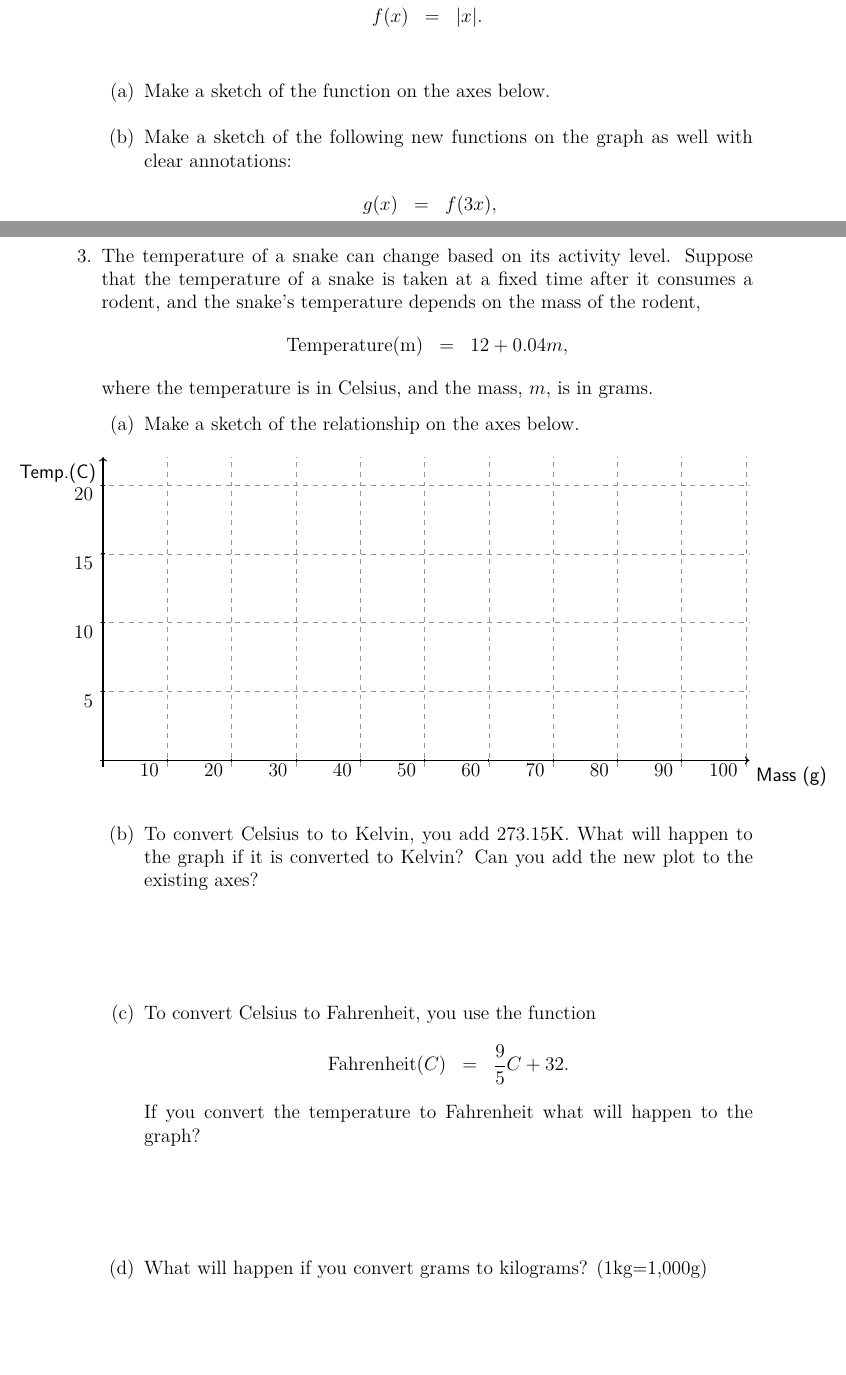
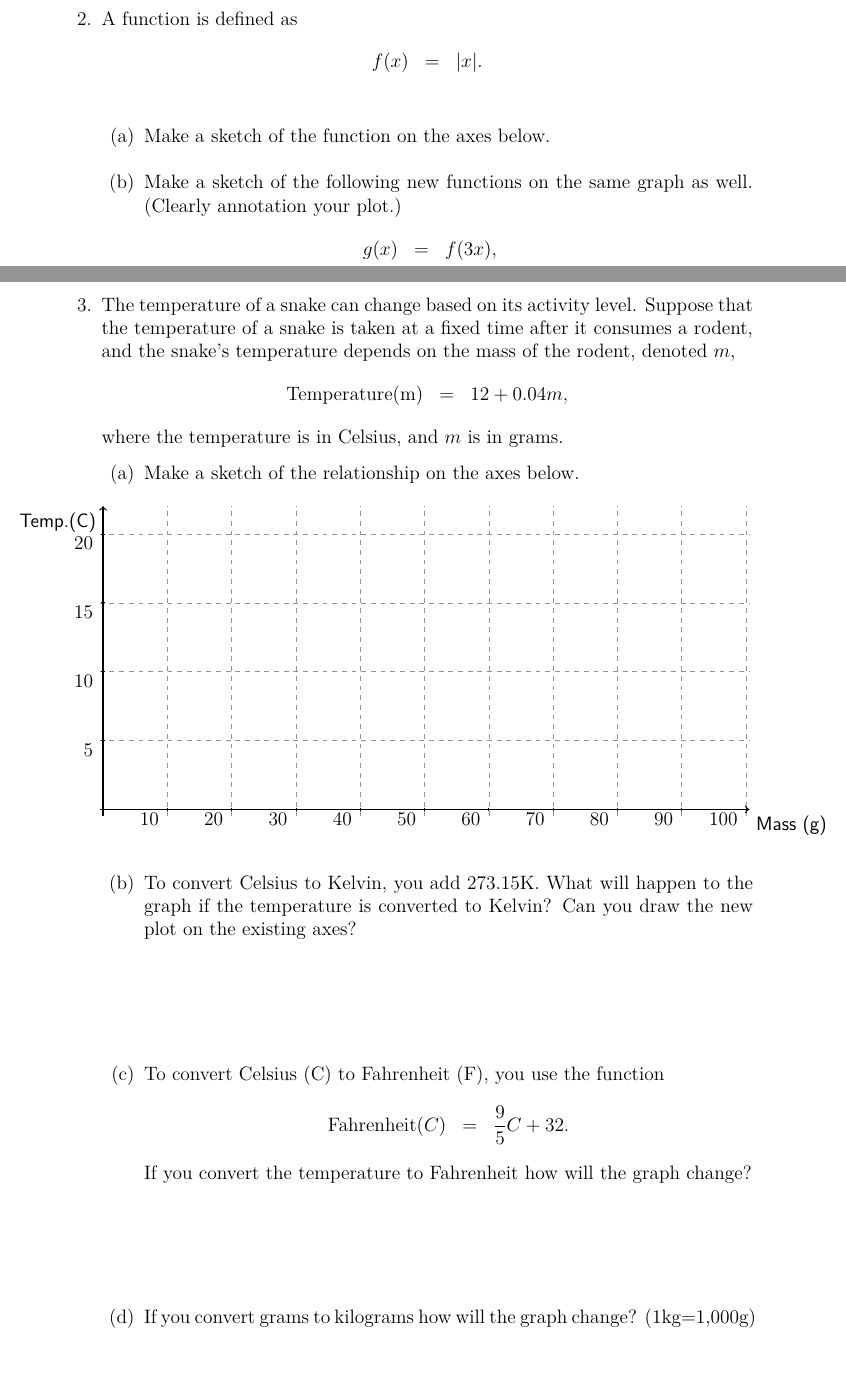
Before and after one commit to KellyBlack/Precalculus, a LaTeX thesis (labManual.tex, which reads functions/section_functionGraphs.tex): two parts of pages 59 and 60 of 267, joined at a grey line, cut at the place of the change. The pictures show the PDF file labManual.pdf that the author committed with the source.

Commit message:
Minor word changes to Q3 on act. 6

```diff
--- a/functions/section_functionGraphs.tex
+++ b/functions/section_functionGraphs.tex
@@ -69,14 +69,14 @@
 
   \clearpage
 
-\item A function is defined to be
+\item A function is defined as
   \begin{eqnarray*}
     f(x) & = & |x|.
   \end{eqnarray*}
   \begin{subproblem}
   \item Make a sketch of the function on the axes below.
-  \item Make a sketch of the following new functions on the graph as
-    well with clear annotations:
+  \item Make a sketch of the following new functions on the same graph
+    as well. (Clearly annotation your plot.)
     \begin{eqnarray*}
       g(x) & = & f(3x), \\
       h(x) & = & f(x)+2, \\
@@ -115,11 +115,11 @@
 \item The temperature of a snake can change based on its activity
   level. Suppose that the temperature of a snake is taken at a fixed
   time after it consumes a rodent, and the snake's temperature depends
-  on the mass of the rodent,
+  on the mass of the rodent, denoted $m$,
   \begin{eqnarray*}
     \mathrm{Temperature(m)} & = & 12+0.04m,
   \end{eqnarray*}
-  where the temperature is in Celsius, and the mass, $m$, is in grams.
+  where the temperature is in Celsius, and $m$ is in grams.
 
   \begin{subproblem}
   \item Make a sketch of the relationship on the axes below.
@@ -148,18 +148,24 @@
         %\draw (0,5.5) node [anchor=south] {Comparing Shifted Functions};
       \end{tikzpicture}
 
-  \item To convert Celsius to to Kelvin, you add 273.15K. What will
-    happen to the graph if it is converted to Kelvin? Can you add the
-    new plot to the existing axes?
+    \item To convert Celsius to Kelvin, you add 273.15K. What will
+      happen to the graph if the temperature is converted to Kelvin?
+      Can you draw the new plot on the existing axes?
+
       \vfill
-  \item To convert Celsius to Fahrenheit, you use the function
+
+    \item To convert Celsius (C) to Fahrenheit (F), you use the
+      function
       \begin{eqnarray*}
         \mathrm{Fahrenheit}(C) & = & \frac{9}{5}C + 32.
       \end{eqnarray*}
-    If you convert the temperature to Fahrenheit what will happen to
-    the graph?
+      If you convert the temperature to Fahrenheit how will the graph
+      change?
+
       \vfill
-  \item What will happen if you convert grams to kilograms? (1kg=1,000g)
+
+    \item If you convert grams to kilograms how will the graph change?
+      (1kg=1,000g)
 
   \end{subproblem}
 
```
Also changed, not shown: labManual.pdf. Lines whose indentation alone changed are shown as unchanged.
